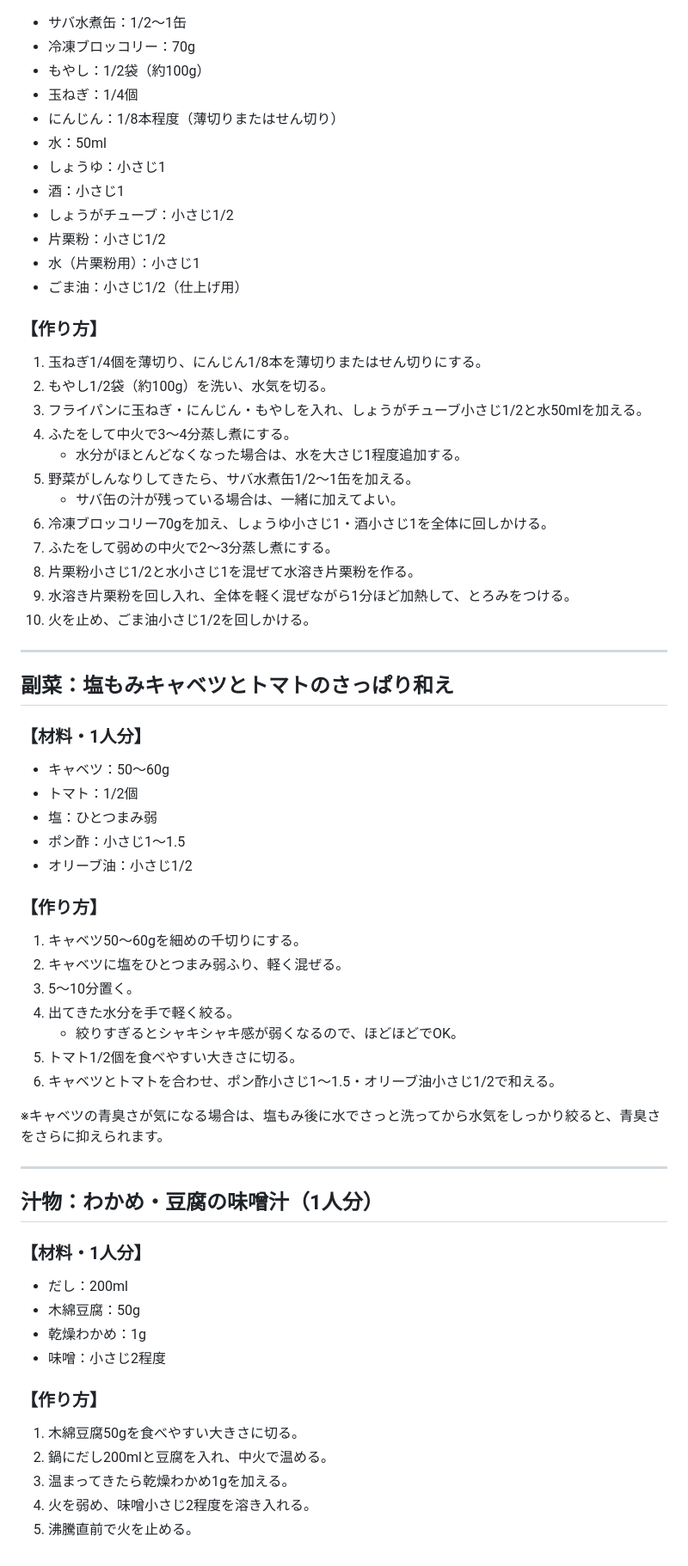
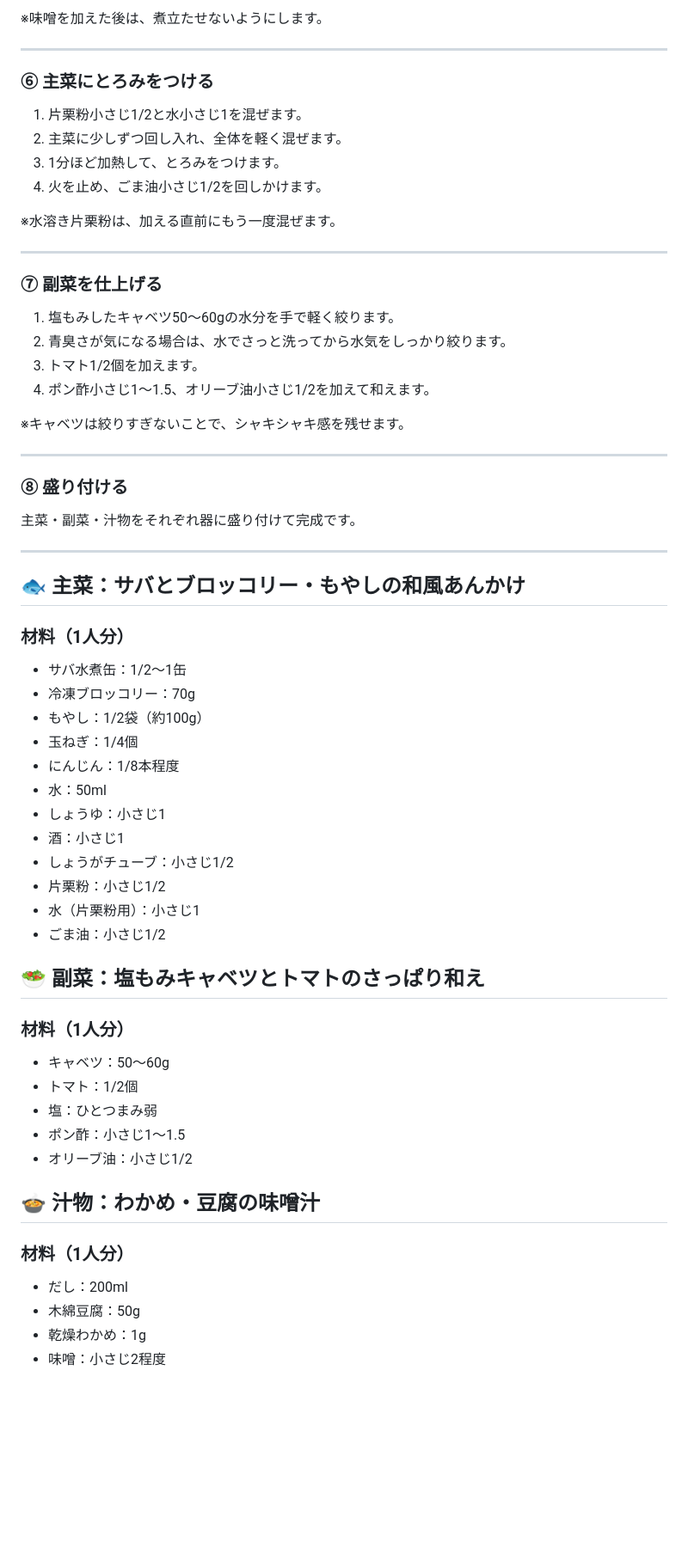
Before and after one commit to alufy26/kitchen-portal, a Markdown page: recipes/mon.md, the part around one of its changes. Shown at 86% size. GitHub-like rendering; blank space fills up the shorter version.

```diff
--- a/recipes/mon.md
+++ b/recipes/mon.md
@@ -12,37 +80,55 @@
+※味噌を加えた後は、煮立たせないようにします。
+
+---
+
+### ⑥ 主菜にとろみをつける
+
+1. 片栗粉小さじ1/2と水小さじ1を混ぜます。
+2. 主菜に少しずつ回し入れ、全体を軽く混ぜます。
+3. 1分ほど加熱して、とろみをつけます。
+4. 火を止め、ごま油小さじ1/2を回しかけます。
+
+※水溶き片栗粉は、加える直前にもう一度混ぜます。
+
+---
+
+### ⑦ 副菜を仕上げる
+
+1. 塩もみしたキャベツ50～60gの水分を手で軽く絞ります。
+2. 青臭さが気になる場合は、水でさっと洗ってから水気をしっかり絞ります。
+3. トマト1/2個を加えます。
+4. ポン酢小さじ1～1.5、オリーブ油小さじ1/2を加えて和えます。
+
+※キャベツは絞りすぎないことで、シャキシャキ感を残せます。
+
+---
+
+### ⑧ 盛り付ける
+
+主菜・副菜・汁物をそれぞれ器に盛り付けて完成です。
+
+---
+
+## 🐟 主菜：サバとブロッコリー・もやしの和風あんかけ
+
+### 材料（1人分）
 
 - サバ水煮缶：1/2～1缶
 - 冷凍ブロッコリー：70g
 - もやし：1/2袋（約100g）
 - 玉ねぎ：1/4個
-- にんじん：1/8本程度（薄切りまたはせん切り）
+- にんじん：1/8本程度
 - 水：50ml
 - しょうゆ：小さじ1
 - 酒：小さじ1
 - しょうがチューブ：小さじ1/2
 - 片栗粉：小さじ1/2
 - 水（片栗粉用）：小さじ1
-- ごま油：小さじ1/2（仕上げ用）
+- ごま油：小さじ1/2
 
-### 【作り方】
+## 🥗 副菜：塩もみキャベツとトマトのさっぱり和え
 
-1. 玉ねぎ1/4個を薄切り、にんじん1/8本を薄切りまたはせん切りにする。
-2. もやし1/2袋（約100g）を洗い、水気を切る。
-3. フライパンに玉ねぎ・にんじん・もやしを入れ、しょうがチューブ小さじ1/2と水50mlを加える。
-4. ふたをして中火で3～4分蒸し煮にする。
-   - 水分がほとんどなくなった場合は、水を大さじ1程度追加する。
-5. 野菜がしんなりしてきたら、サバ水煮缶1/2～1缶を加える。
-   - サバ缶の汁が残っている場合は、一緒に加えてよい。
-6. 冷凍ブロッコリー70gを加え、しょうゆ小さじ1・酒小さじ1を全体に回しかける。
-7. ふたをして弱めの中火で2～3分蒸し煮にする。
-8. 片栗粉小さじ1/2と水小さじ1を混ぜて水溶き片栗粉を作る。
-9. 水溶き片栗粉を回し入れ、全体を軽く混ぜながら1分ほど加熱して、とろみをつける。
-10. 火を止め、ごま油小さじ1/2を回しかける。
-
----
-
-## 副菜：塩もみキャベツとトマトのさっぱり和え
-
-### 【材料・1人分】
+### 材料（1人分）
 
 - キャベツ：50～60g
 - トマト：1/2個
@@ -50,33 +136,11 @@
 - ポン酢：小さじ1～1.5
 - オリーブ油：小さじ1/2
 
-### 【作り方】
+## 🍲 汁物：わかめ・豆腐の味噌汁
 
-1. キャベツ50～60gを細めの千切りにする。
-2. キャベツに塩をひとつまみ弱ふり、軽く混ぜる。
-3. 5～10分置く。
-4. 出てきた水分を手で軽く絞る。
-   - 絞りすぎるとシャキシャキ感が弱くなるので、ほどほどでOK。
-5. トマト1/2個を食べやすい大きさに切る。
-6. キャベツとトマトを合わせ、ポン酢小さじ1～1.5・オリーブ油小さじ1/2で和える。
-
-※キャベツの青臭さが気になる場合は、塩もみ後に水でさっと洗ってから水気をしっかり絞ると、青臭さをさらに抑えられます。
-
----
-
-## 汁物：わかめ・豆腐の味噌汁（1人分）
-
-### 【材料・1人分】
+### 材料（1人分）
 
 - だし：200ml
 - 木綿豆腐：50g
 - 乾燥わかめ：1g
 - 味噌：小さじ2程度
-
-### 【作り方】
-
-1. 木綿豆腐50gを食べやすい大きさに切る。
-2. 鍋にだし200mlと豆腐を入れ、中火で温める。
-3. 温まってきたら乾燥わかめ1gを加える。
-4. 火を弱め、味噌小さじ2程度を溶き入れる。
-5. 沸騰直前で火を止める。
```
Also changed, not shown: other parts of recipes/mon.md (+72 -4 lines).
